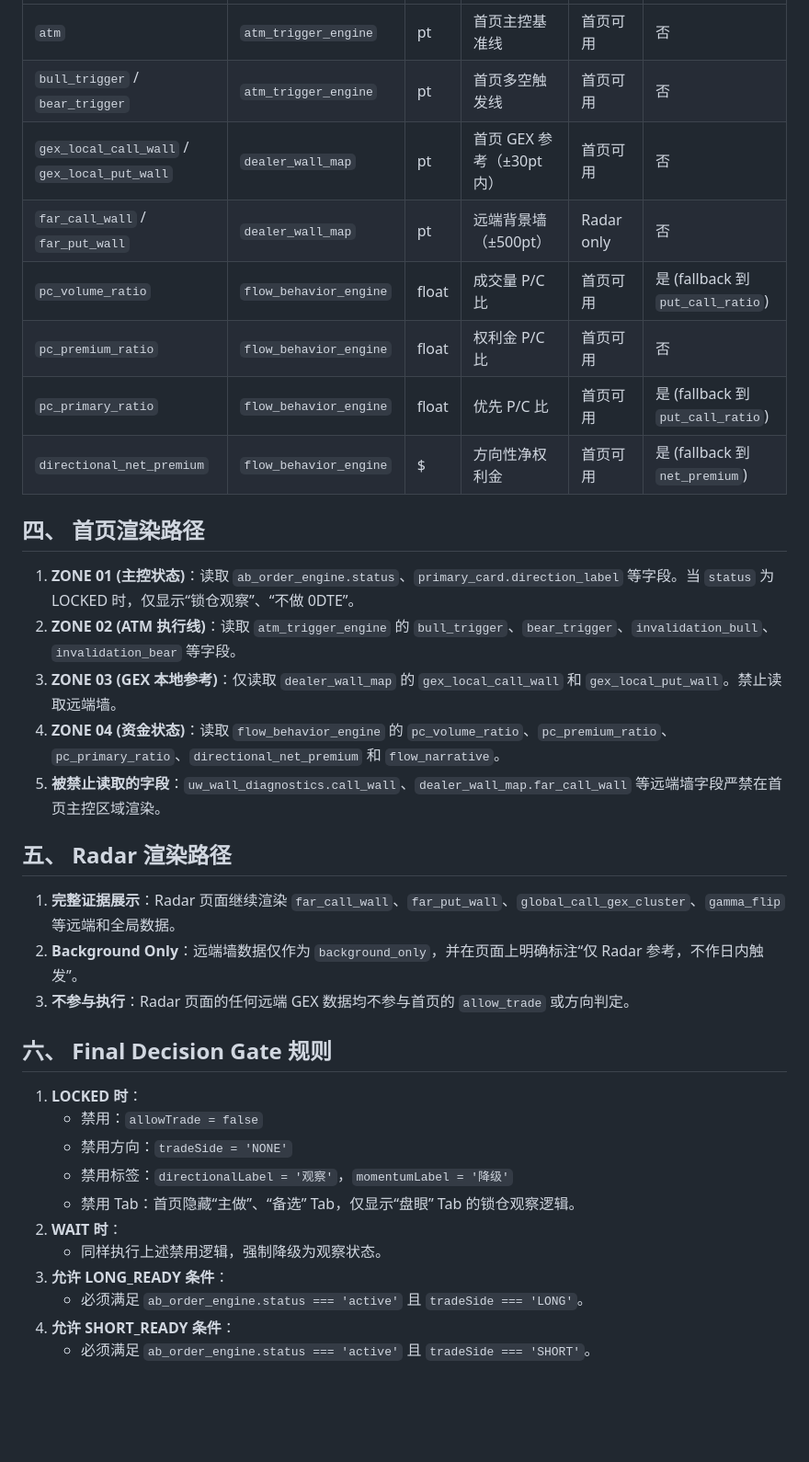
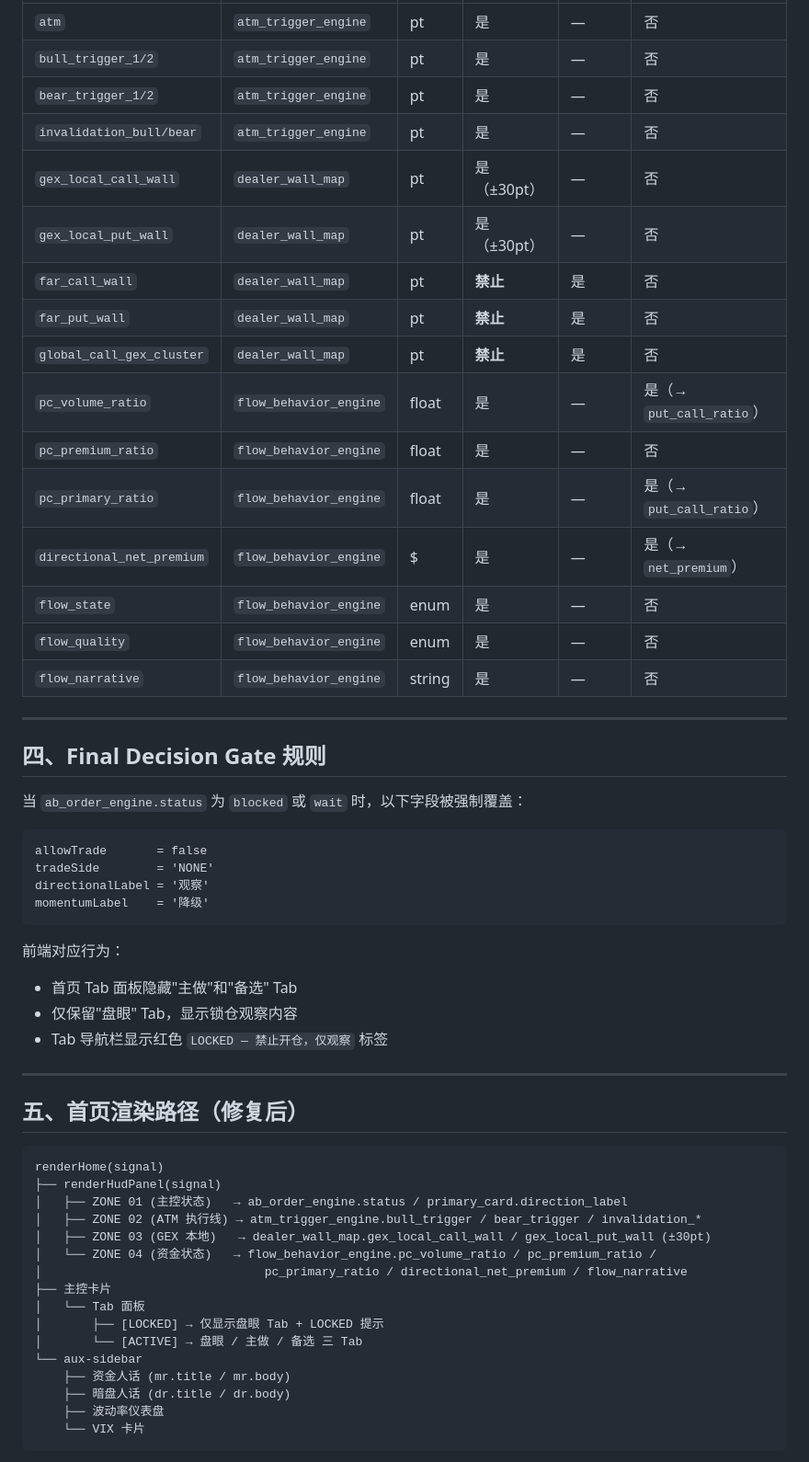
Before and after one commit to Susan-822/spx-ops-dashboard, a Markdown page: REFACTOR_REPORT.md, the part around one of its changes. Shown at 92% size. Drawn GitHub-style; blank space fills up the shorter version.

````diff
--- a/REFACTOR_REPORT.md
+++ b/REFACTOR_REPORT.md
@@ -33,37 +63,59 @@
 | --- | --- | --- | --- | --- | --- |
-| `atm` | `atm_trigger_engine` | pt | 首页主控基准线 | 首页可用 | 否 |
-| `bull_trigger` / `bear_trigger` | `atm_trigger_engine` | pt | 首页多空触发线 | 首页可用 | 否 |
-| `gex_local_call_wall` / `gex_local_put_wall` | `dealer_wall_map` | pt | 首页 GEX 参考（±30pt 内） | 首页可用 | 否 |
-| `far_call_wall` / `far_put_wall` | `dealer_wall_map` | pt | 远端背景墙（±500pt） | Radar only | 否 |
-| `pc_volume_ratio` | `flow_behavior_engine` | float | 成交量 P/C 比 | 首页可用 | 是 (fallback 到 `put_call_ratio`) |
-| `pc_premium_ratio` | `flow_behavior_engine` | float | 权利金 P/C 比 | 首页可用 | 否 |
-| `pc_primary_ratio` | `flow_behavior_engine` | float | 优先 P/C 比 | 首页可用 | 是 (fallback 到 `put_call_ratio`) |
-| `directional_net_premium` | `flow_behavior_engine` | $ | 方向性净权利金 | 首页可用 | 是 (fallback 到 `net_premium`) |
+| `atm` | `atm_trigger_engine` | pt | 是 | — | 否 |
+| `bull_trigger_1/2` | `atm_trigger_engine` | pt | 是 | — | 否 |
+| `bear_trigger_1/2` | `atm_trigger_engine` | pt | 是 | — | 否 |
+| `invalidation_bull/bear` | `atm_trigger_engine` | pt | 是 | — | 否 |
+| `gex_local_call_wall` | `dealer_wall_map` | pt | 是（±30pt） | — | 否 |
+| `gex_local_put_wall` | `dealer_wall_map` | pt | 是（±30pt） | — | 否 |
+| `far_call_wall` | `dealer_wall_map` | pt | **禁止** | 是 | 否 |
+| `far_put_wall` | `dealer_wall_map` | pt | **禁止** | 是 | 否 |
+| `global_call_gex_cluster` | `dealer_wall_map` | pt | **禁止** | 是 | 否 |
+| `pc_volume_ratio` | `flow_behavior_engine` | float | 是 | — | 是（→ `put_call_ratio`） |
+| `pc_premium_ratio` | `flow_behavior_engine` | float | 是 | — | 否 |
+| `pc_primary_ratio` | `flow_behavior_engine` | float | 是 | — | 是（→ `put_call_ratio`） |
+| `directional_net_premium` | `flow_behavior_engine` | $ | 是 | — | 是（→ `net_premium`） |
+| `flow_state` | `flow_behavior_engine` | enum | 是 | — | 否 |
+| `flow_quality` | `flow_behavior_engine` | enum | 是 | — | 否 |
+| `flow_narrative` | `flow_behavior_engine` | string | 是 | — | 否 |
 
-## 四、 首页渲染路径
+---
 
-1. **ZONE 01 (主控状态)**：读取 `ab_order_engine.status`、`primary_card.direction_label` 等字段。当 `status` 为 LOCKED 时，仅显示“锁仓观察”、“不做 0DTE”。
-2. **ZONE 02 (ATM 执行线)**：读取 `atm_trigger_engine` 的 `bull_trigger`、`bear_trigger`、`invalidation_bull`、`invalidation_bear` 等字段。
-3. **ZONE 03 (GEX 本地参考)**：仅读取 `dealer_wall_map` 的 `gex_local_call_wall` 和 `gex_local_put_wall`。禁止读取远端墙。
-4. **ZONE 04 (资金状态)**：读取 `flow_behavior_engine` 的 `pc_volume_ratio`、`pc_premium_ratio`、`pc_primary_ratio`、`directional_net_premium` 和 `flow_narrative`。
-5. **被禁止读取的字段**：`uw_wall_diagnostics.call_wall`、`dealer_wall_map.far_call_wall` 等远端墙字段严禁在首页主控区域渲染。
+## 四、Final Decision Gate 规则
 
-## 五、 Radar 渲染路径
+当 `ab_order_engine.status` 为 `blocked` 或 `wait` 时，以下字段被强制覆盖：
 
-1. **完整证据展示**：Radar 页面继续渲染 `far_call_wall`、`far_put_wall`、`global_call_gex_cluster`、`gamma_flip` 等远端和全局数据。
-2. **Background Only**：远端墙数据仅作为 `background_only`，并在页面上明确标注“仅 Radar 参考，不作日内触发”。
-3. **不参与执行**：Radar 页面的任何远端 GEX 数据均不参与首页的 `allow_trade` 或方向判定。
+```
+allowTrade       = false
+tradeSide        = 'NONE'
+directionalLabel = '观察'
+momentumLabel    = '降级'
+```
 
-## 六、 Final Decision Gate 规则
+前端对应行为：
+- 首页 Tab 面板隐藏"主做"和"备选" Tab
+- 仅保留"盘眼" Tab，显示锁仓观察内容
+- Tab 导航栏显示红色 `LOCKED — 禁止开仓，仅观察` 标签
 
-1. **LOCKED 时**：
-   - 禁用：`allowTrade = false`
-   - 禁用方向：`tradeSide = 'NONE'`
-   - 禁用标签：`directionalLabel = '观察'`，`momentumLabel = '降级'`
-   - 禁用 Tab：首页隐藏“主做”、“备选” Tab，仅显示“盘眼” Tab 的锁仓观察逻辑。
-2. **WAIT 时**：
-   - 同样执行上述禁用逻辑，强制降级为观察状态。
-3. **允许 LONG_READY 条件**：
-   - 必须满足 `ab_order_engine.status === 'active'` 且 `tradeSide === 'LONG'`。
-4. **允许 SHORT_READY 条件**：
-   - 必须满足 `ab_order_engine.status === 'active'` 且 `tradeSide === 'SHORT'`。
+---
+
+## 五、首页渲染路径（修复后）
+
+```
+renderHome(signal)
+├── renderHudPanel(signal)
+│   ├── ZONE 01 (主控状态)   → ab_order_engine.status / primary_card.direction_label
+│   ├── ZONE 02 (ATM 执行线) → atm_trigger_engine.bull_trigger / bear_trigger / invalidation_*
+│   ├── ZONE 03 (GEX 本地)   → dealer_wall_map.gex_local_call_wall / gex_local_put_wall (±30pt)
+│   └── ZONE 04 (资金状态)   → flow_behavior_engine.pc_volume_ratio / pc_premium_ratio /
+│                               pc_primary_ratio / directional_net_premium / flow_narrative
+├── 主控卡片
+│   └── Tab 面板
+│       ├── [LOCKED] → 仅显示盘眼 Tab + LOCKED 提示
+│       └── [ACTIVE] → 盘眼 / 主做 / 备选 三 Tab
+└── aux-sidebar
+    ├── 资金人话 (mr.title / mr.body)
+    ├── 暗盘人话 (dr.title / dr.body)
+    ├── 波动率仪表盘
+    └── VIX 卡片
+```
+
````
Also changed, not shown: other parts of REFACTOR_REPORT.md (+64 -21 lines).
